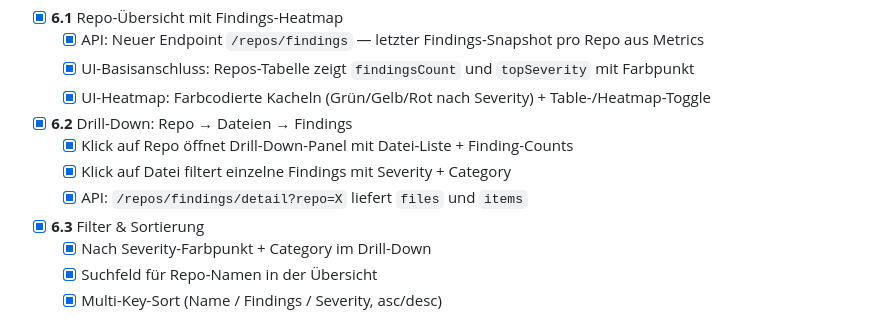
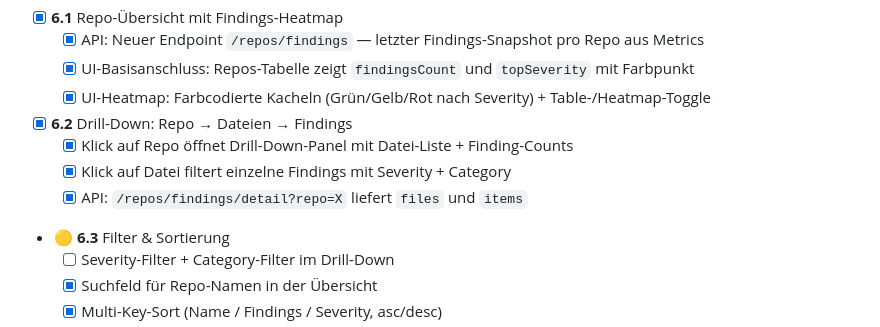
Before and after one commit to heimgewebe/sichter, a Markdown page: docs/BLUEPRINT.md, the part around the change. GitHub-like rendering.

Commit message:
docs: recalibrate BLUEPRINT 6.3 - uncheck unimplemented severity/category drill-down filter
Agent-Logs-Url: https://github.com/heimgewebe/sichter/sessions/6d3f631e-9940-4bb8-a868-016cce716d37

Co-authored-by: alexdermohr <216529510+alexdermohr@users.noreply.github.com>

```diff
--- a/docs/BLUEPRINT.md
+++ b/docs/BLUEPRINT.md
@@ -228,8 +228,8 @@
   - [x] Klick auf Repo öffnet Drill-Down-Panel mit Datei-Liste + Finding-Counts
   - [x] Klick auf Datei filtert einzelne Findings mit Severity + Category
   - [x] API: `/repos/findings/detail?repo=X` liefert `files` und `items`
-- [x] **6.3** Filter & Sortierung
-  - [x] Nach Severity-Farbpunkt + Category im Drill-Down
+- 🟡 **6.3** Filter & Sortierung
+  - [ ] Severity-Filter + Category-Filter im Drill-Down
   - [x] Suchfeld für Repo-Namen in der Übersicht
   - [x] Multi-Key-Sort (Name / Findings / Severity, asc/desc)
 - [x] **6.4** Trend-Grafiken
```
